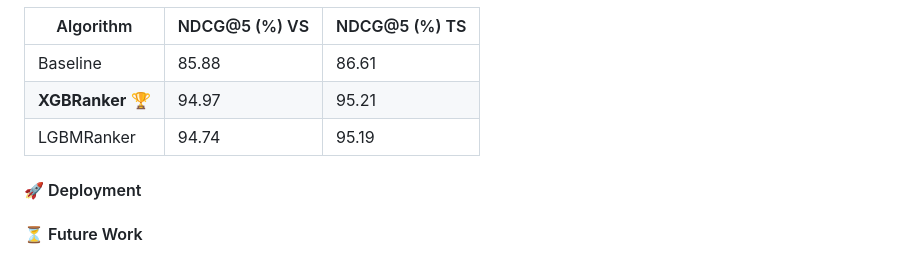
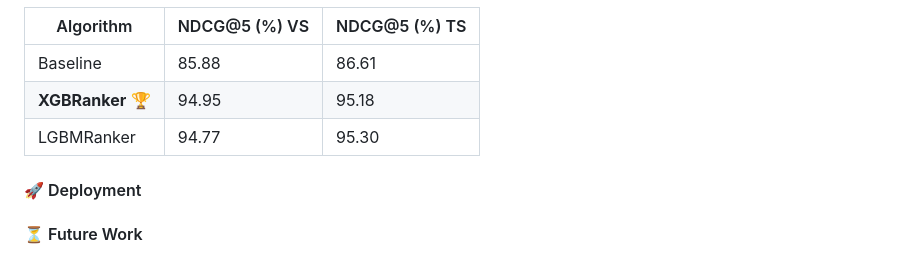
Before and after one commit to goncvlo/Ranking, a Markdown page: README.md, the part around the change. Drawn GitHub-style.

```diff
--- a/README.md
+++ b/README.md
@@ -64,8 +64,8 @@ For this 2nd phase, the evaluation focuses only on how well the model ranks the
 | Algorithm        | NDCG@5 (%) VS | NDCG@5 (%) TS |
 |------------------|----------|----------|
 | Baseline | 85.88 | 86.61 |
-| **XGBRanker** :trophy: | 94.97 | 95.21 |
-| LGBMRanker | 94.74 | 95.19 |
+| **XGBRanker** :trophy: | 94.95 | 95.18 |
+| LGBMRanker | 94.77 | 95.30 |
 
 #### :rocket: Deployment
 
```
